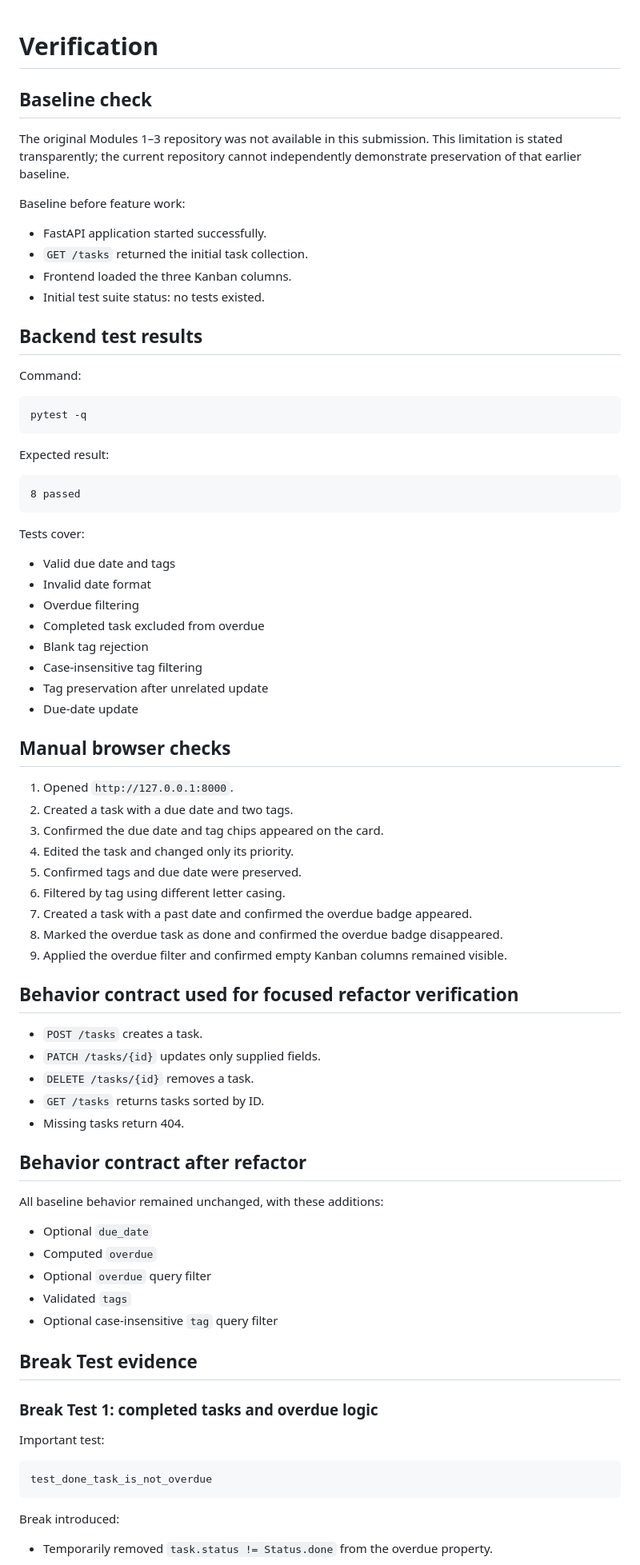
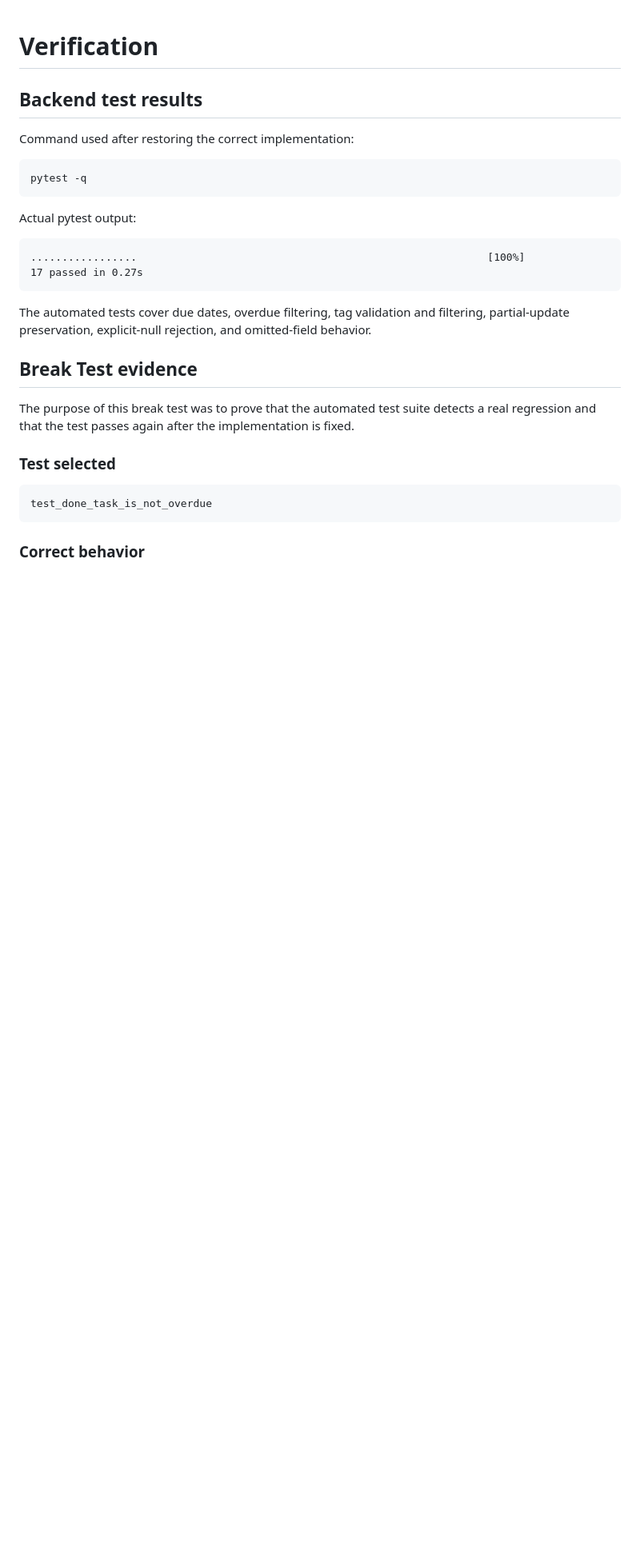
Before and after one commit to ngmounayar-byte/task-tracker-mid-course, a Markdown page: docs/midcourse/verification.md, the part around one of its changes. Shown at 80% size. Rendered like a GitHub page; blank space fills up the shorter version.

````diff
--- a/docs/midcourse/verification.md
+++ b/docs/midcourse/verification.md
@@ -1,78 +1,31 @@
 # Verification
-
-## Baseline check
-
-The original Modules 1–3 repository was not available in this submission. This limitation is stated transparently; the current repository cannot independently demonstrate preservation of that earlier baseline.
-
-Baseline before feature work:
-- FastAPI application started successfully.
-- `GET /tasks` returned the initial task collection.
-- Frontend loaded the three Kanban columns.
-- Initial test suite status: no tests existed.
 
 ## Backend test results
 
-Command:
+Command used after restoring the correct implementation:
 
 ```bash
 pytest -q
 ```
 
-Expected result:
+Actual pytest output:
 
 ```text
-8 passed
+.................                                                        [100%]
+17 passed in 0.27s
 ```
 
-Tests cover:
-- Valid due date and tags
-- Invalid date format
-- Overdue filtering
-- Completed task excluded from overdue
-- Blank tag rejection
-- Case-insensitive tag filtering
-- Tag preservation after unrelated update
-- Due-date update
-
-## Manual browser checks
-
-1. Opened `http://127.0.0.1:8000`.
-2. Created a task with a due date and two tags.
-3. Confirmed the due date and tag chips appeared on the card.
-4. Edited the task and changed only its priority.
-5. Confirmed tags and due date were preserved.
-6. Filtered by tag using different letter casing.
-7. Created a task with a past date and confirmed the overdue badge appeared.
-8. Marked the overdue task as done and confirmed the overdue badge disappeared.
-9. Applied the overdue filter and confirmed empty Kanban columns remained visible.
-
-## Behavior contract used for focused refactor verification
-
-- `POST /tasks` creates a task.
-- `PATCH /tasks/{id}` updates only supplied fields.
-- `DELETE /tasks/{id}` removes a task.
-- `GET /tasks` returns tasks sorted by ID.
-- Missing tasks return 404.
-
-## Behavior contract after refactor
-
-All baseline behavior remained unchanged, with these additions:
-- Optional `due_date`
-- Computed `overdue`
-- Optional `overdue` query filter
-- Validated `tags`
-- Optional case-insensitive `tag` query filter
+The automated tests cover due dates, overdue filtering, tag validation and filtering, partial-update preservation, explicit-null rejection, and omitted-field behavior.
 
 ## Break Test evidence
 
-### Break Test 1: completed tasks and overdue logic
+The purpose of this break test was to prove that the automated test suite detects a real regression and that the test passes again after the implementation is fixed.
 
-Important test:
+### Test selected
 
 ```text
 test_done_task_is_not_overdue
 ```
 
-Break introduced:
-- Temporarily removed `task.status != Status.done` from the overdue property.
+### Correct behavior
 
````
Also changed, not shown: other parts of docs/midcourse/verification.md (+63 -18 lines).
